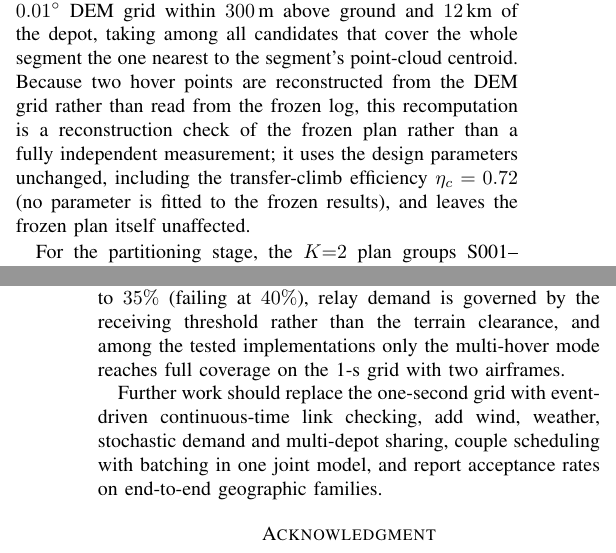
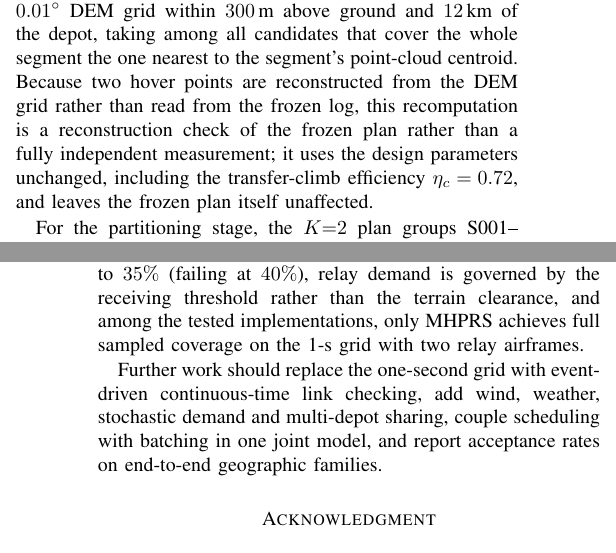
Before and after one commit to vscode-aiyaya/uav-flood-transport, a LaTeX paper (manuscript/main_en.tex): two parts of the columns of pages 8 and 10 of 10, joined at a grey line, cut so that both start at the same text. Compiled offline with pdfLaTeX.

Commit message:
Drop the overbroad no-fitting claim and retitle the closing result
- Verification section: remove the parenthetical "no parameter is fitted to
  the frozen results"; the sentence still states that the design parameters,
  including the fixed transfer-climb efficiency eta_c=0.72, are used
  unchanged, so the claim is now precise and consistent with the disclosed
  reconstruction assumptions.
- Conclusion: close with "among the tested implementations, only MHPRS
  achieves full sampled coverage on the 1-s grid with two relay airframes",
  naming MHPRS explicitly and scoping the claim to sampled coverage.

Still exactly 10 pages, no overfull boxes, no numerical changes.

```diff
--- a/manuscript/main_en.tex
+++ b/manuscript/main_en.tex
@@ -921,8 +921,7 @@ point-cloud centroid. Because two hover points are reconstructed from the DEM
 grid rather than read from the frozen log, this recomputation is a reconstruction
 check of the frozen plan rather than a fully independent measurement; it uses the
 design parameters unchanged, including the transfer-climb efficiency
-$\eta_c=0.72$ (no parameter is fitted to the frozen results), and leaves the
-frozen plan itself unaffected.
+$\eta_c=0.72$, and leaves the frozen plan itself unaffected.
 
 \begin{table}[t]
 \centering
@@ -1163,8 +1162,8 @@ sorties at 5.43\,kWh (joint 70.68\,kWh). The partitioning stage then quantifies
 the resource gap and produces an explicit augmentation list. The sensitivity
 studies delineate the envelope: batching tolerates return margins up to $35\%$
 (failing at $40\%$), relay demand is governed by the receiving threshold rather
-than the terrain clearance, and among the tested implementations only the
-multi-hover mode reaches full coverage on the 1-s grid with two airframes.
+than the terrain clearance, and among the tested implementations, only MHPRS
+achieves full sampled coverage on the 1-s grid with two relay airframes.
 
 Further work should replace the one-second grid with event-driven
 continuous-time link checking, add wind, weather, stochastic demand and
```
Also changed, not shown: manuscript/main_en.pdf.
